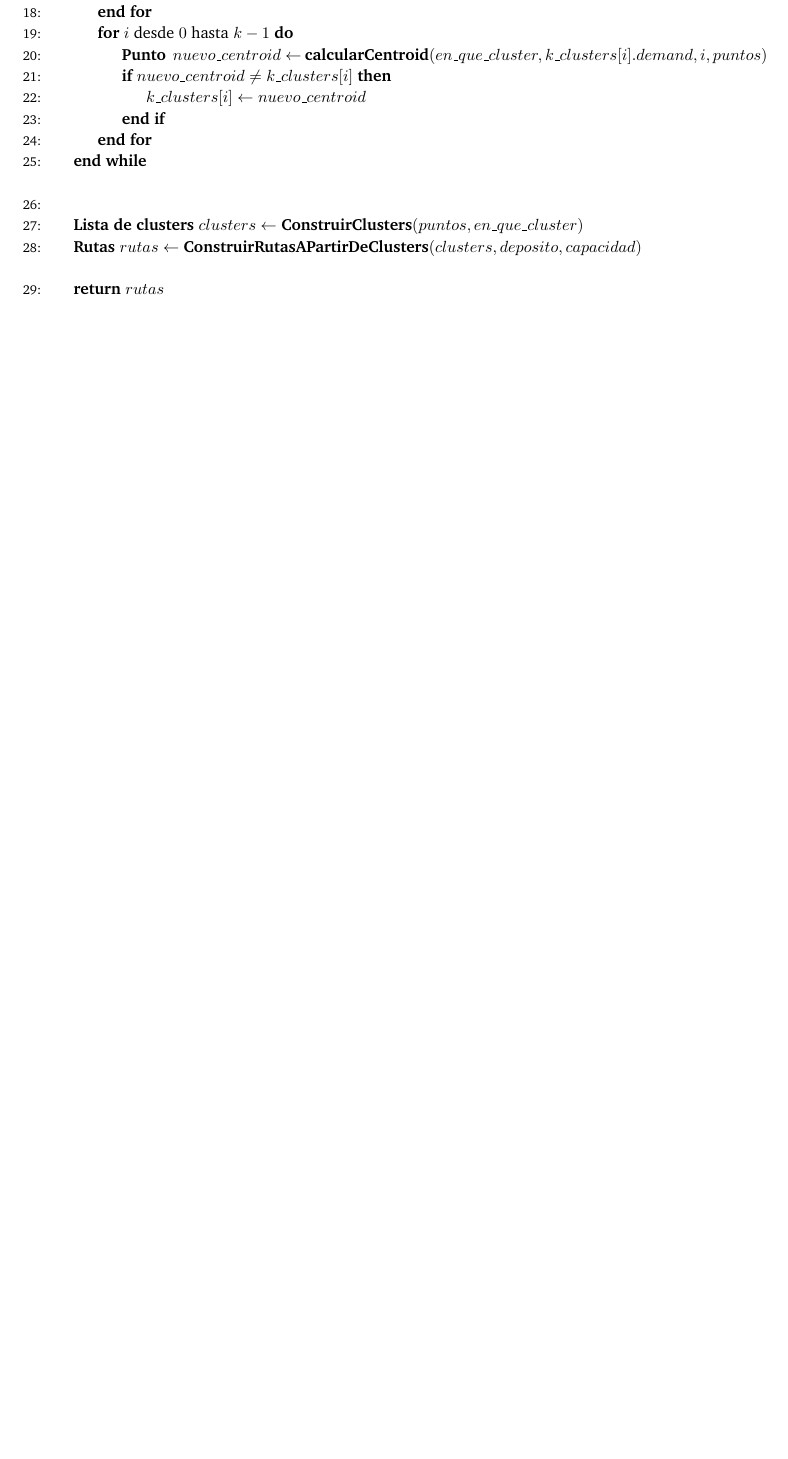
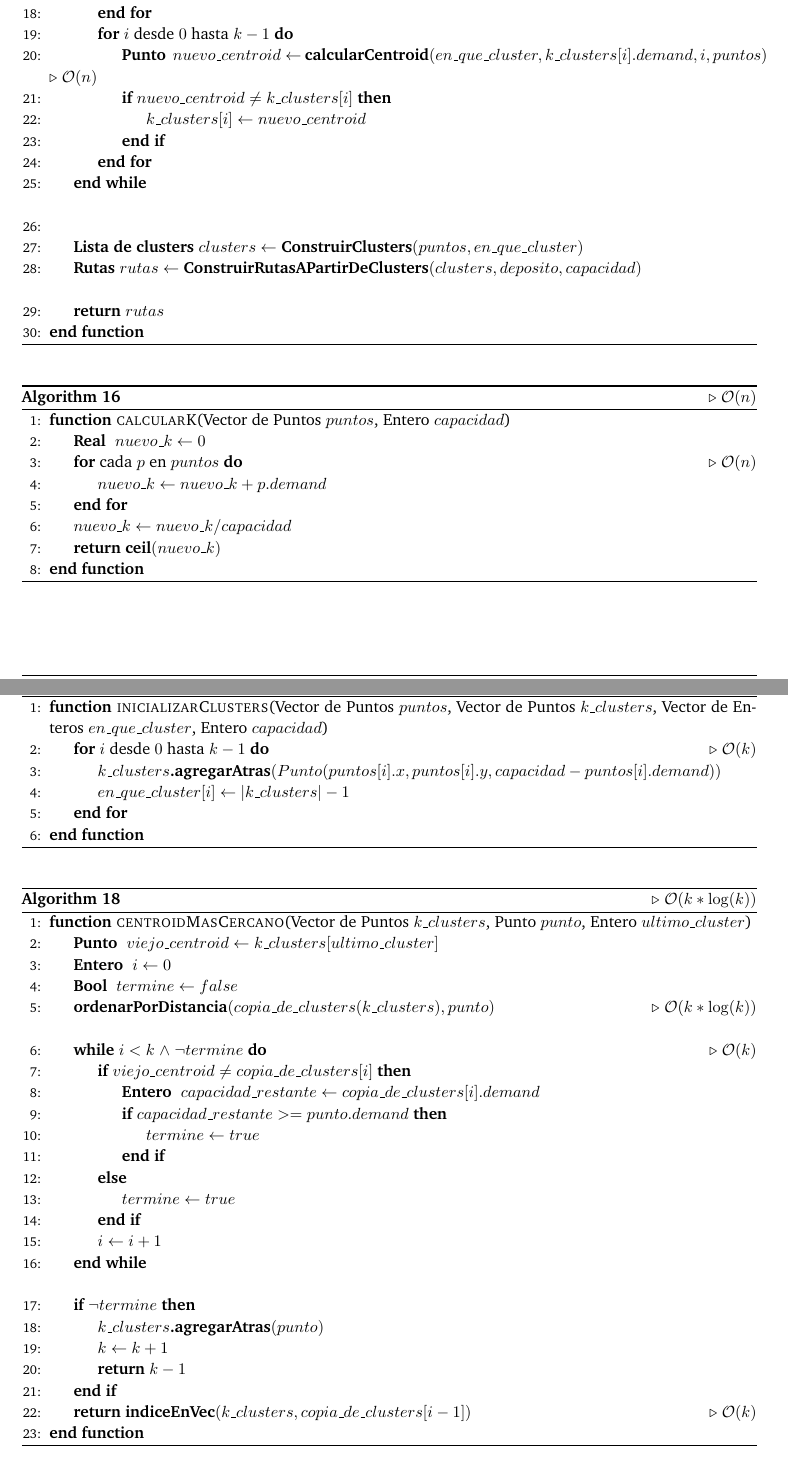
Before and after one commit to btuso/algo3-tp3, a LaTeX document (docs/informe.tex, which reads docs/sections/kmeans/heuristica.tex): part of page 18 of 18 before the commit and two parts of pages 18 and 19 of 20 after it, the two joined at a grey line, cut so that both start at the same text, the shorter picture padded with empty space. Compiled offline with pdfLaTeX.

Commit message:
listo pseudocodigo kmeans

```diff
--- a/docs/sections/kmeans/heuristica.tex
+++ b/docs/sections/kmeans/heuristica.tex
@@ -52,7 +50,7 @@ Además, tenemos el tipo \textbf{Saving} el cual almacenará los dos nodos invol
 		\EndIf
 		\EndFor
 		\For{$i$ desde $0$ hasta $k-1$}
-		\State \textbf{Punto } $nuevo\_centroid \gets $ \textbf{calcularCentroid}$(en\_que\_cluster, k\_clusters[i].demand, i, puntos)$
+		\State \textbf{Punto } $nuevo\_centroid \gets $ \textbf{calcularCentroid}$(en\_que\_cluster, k\_clusters[i].demand, i, puntos)$ \Comment $\mathcal{O}(n)$
 		\If{$nuevo\_centroid \neq k\_clusters[i]$}
 		\State $k\_clusters[i] \gets nuevo\_centroid$
 		\EndIf
@@ -67,3 +65,62 @@ Además, tenemos el tipo \textbf{Saving} el cual almacenará los dos nodos invol
 		\EndFunction
 	\end{algorithmic}
 \end{algorithm}
+
+
+\begin{algorithm}[H]
+	\caption{\Comment $\mathcal{O}(n)$}
+	\label{calcular-k}
+	\begin{algorithmic}[1]
+		\Function{calcularK}{Vector de Puntos $puntos$, Entero $capacidad$}
+		\State \textbf{Real } $nuevo\_k \gets 0$
+		\For{cada $p$ en $puntos$} \Comment $\mathcal{O}(n)$
+		\State $nuevo\_k \gets nuevo\_k + p.demand$
+		\EndFor
+		\State $nuevo\_k \gets nuevo\_k/capacidad$
+		\State \Return \textbf{ceil}$(nuevo\_k)$
+		\EndFunction
+	\end{algorithmic}
+\end{algorithm}
+
+\begin{algorithm}[H]
+	\caption{\Comment $\mathcal{O}(k)$}
+	\label{inicializar-clusters}
+	\begin{algorithmic}[1]
+		\Function{inicializarClusters}{Vector de Puntos $puntos$, Vector de Puntos $k\_clusters$, Vector de Enteros $en\_que\_cluster$, Entero $capacidad$}
+		\For{$i$ desde $0$ hasta $k-1$} \Comment $\mathcal{O}(k)$
+		\State $k\_clusters$\textbf{.agregarAtras}$(Punto(puntos[i].x, puntos[i].y, capacidad - puntos[i].demand))$
+		\State $en\_que\_cluster[i] \gets |k\_clusters|-1$
+		\EndFor
+		\EndFunction
+	\end{algorithmic}
+\end{algorithm}
+
+\begin{algorithm}[H]
+	\caption{\Comment $\mathcal{O}(k*\log(k))$}
+	\begin{algorithmic}[1]
+		\Function{centroidMasCercano}{Vector de Puntos $k\_clusters$, Punto $punto$, Entero $ultimo\_cluster$}
+		\State \textbf{Punto } $viejo\_centroid \gets k\_clusters[ultimo\_cluster]$
+		\State \textbf{Entero } $i \gets 0$
+		\State \textbf{Bool } $termine \gets false$
+		\State \textbf{ordenarPorDistancia}$(copia\_de\_clusters(k\_clusters), punto)$ \Comment $\mathcal{O}(k*\log(k))$
+		\Statex
+		\While{$i < k$ $\land$  $\neg termine$} \Comment $\mathcal{O}(k)$
+		\If{$viejo\_centroid \neq copia\_de\_clusters[i]$}
+		\State \textbf{Entero } $capacidad\_restante \gets copia\_de\_clusters[i].demand$
+		\If{$capacidad\_restante >= punto.demand$}
+		\State $termine \gets true$
+		\EndIf
+		\Else
+		\State $termine \gets true$
+		\EndIf
+		\State $i \gets i+1$
+		\EndWhile
+		\Statex
+		\If{$\neg termine$}
+		\State $k\_clusters$\textbf{.agregarAtras}$(punto)$
+		\State $k \gets k+1$
+		\State \Return $k-1$
+		\EndIf
+		\State \Return \textbf{indiceEnVec}$(k\_clusters, copia\_de\_clusters[i-1])$  \Comment $\mathcal{O}(k)$
+		\EndFunction
+	\end{algorithmic}
```
Also changed, not shown: docs/sections/kmeans/heuristica.tex (51 more changed lines).
